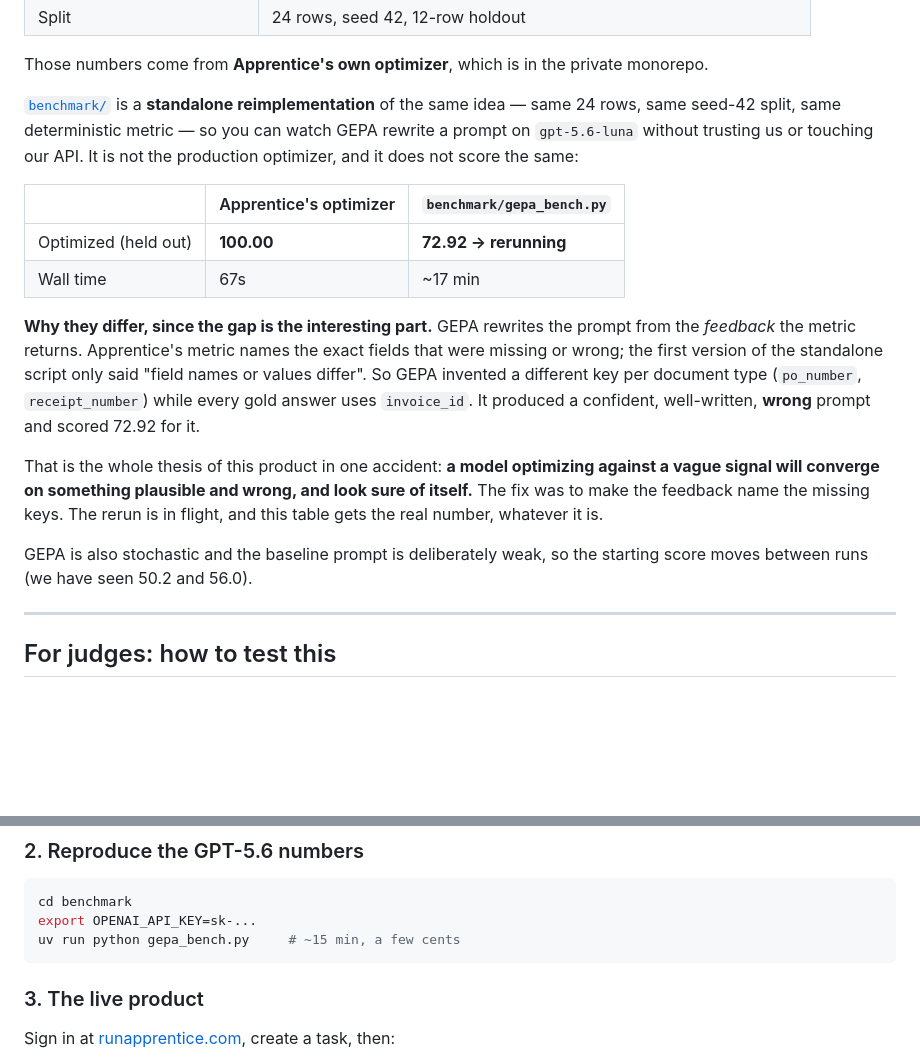
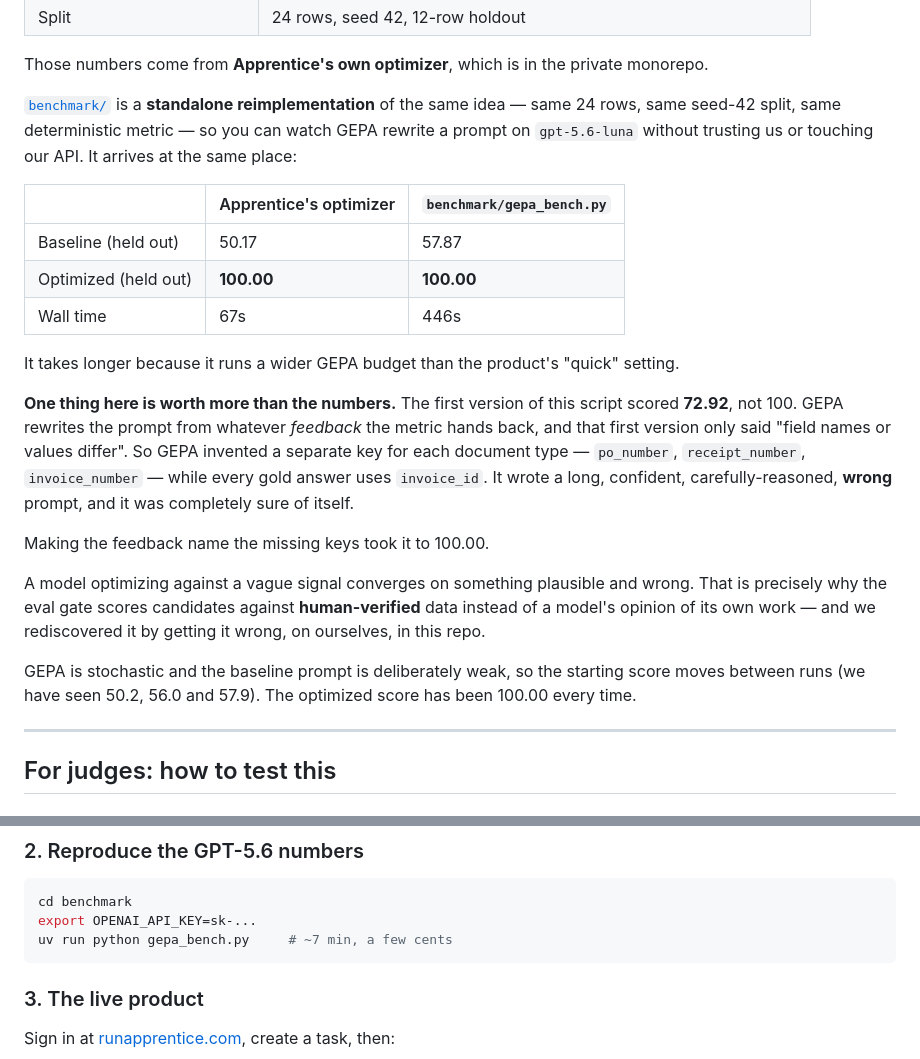
Before and after one commit to singhabhishekkk/apprentice-build-week, a Markdown page: README.md, 2 parts joined by grey strips. Drawn GitHub-style; blank space fills up the shorter version.

Commit message:
docs: the benchmark reproduces 100.00, and the 72.92 story stays
Rerun with feedback that names the missing keys: baseline 57.87 -> optimized
100.00, matching the production optimizer. The first run's 72.92 stays in the
README, because it is the best argument in the repo: GEPA optimizing against
vague feedback invented a key per document type and wrote a confident, wrong
prompt. That is why the eval gate scores against human-verified data instead of
a model's opinion of its own work.

````diff
--- a/README.md
+++ b/README.md
@@ -159,29 +159,34 @@ Measured on 2026-07-14. Nothing here is projected.
 Those numbers come from **Apprentice's own optimizer**, which is in the private monorepo.
 
 [`benchmark/`](benchmark) is a **standalone reimplementation** of the same idea — same 24
-rows, same seed-42 split, same deterministic metric — so you can watch GEPA rewrite a
-prompt on `gpt-5.6-luna` without trusting us or touching our API. It is not the production
-optimizer, and it does not score the same:
+rows, same seed-42 split, same deterministic metric — so you can watch GEPA rewrite a prompt
+on `gpt-5.6-luna` without trusting us or touching our API. It arrives at the same place:
 
 | | Apprentice's optimizer | `benchmark/gepa_bench.py` |
 |---|---|---|
-| Optimized (held out) | **100.00** | **72.92 → rerunning** |
-| Wall time | 67s | ~17 min |
+| Baseline (held out) | 50.17 | 57.87 |
+| Optimized (held out) | **100.00** | **100.00** |
+| Wall time | 67s | 446s |
 
-**Why they differ, since the gap is the interesting part.** GEPA rewrites the prompt from
-the *feedback* the metric returns. Apprentice's metric names the exact fields that were
-missing or wrong; the first version of the standalone script only said "field names or
-values differ". So GEPA invented a different key per document type (`po_number`,
-`receipt_number`) while every gold answer uses `invoice_id`. It produced a confident,
-well-written, **wrong** prompt and scored 72.92 for it.
+It takes longer because it runs a wider GEPA budget than the product's "quick" setting.
 
-That is the whole thesis of this product in one accident: **a model optimizing against a
-vague signal will converge on something plausible and wrong, and look sure of itself.**
-The fix was to make the feedback name the missing keys. The rerun is in flight, and this
-table gets the real number, whatever it is.
+**One thing here is worth more than the numbers.** The first version of this script scored
+**72.92**, not 100. GEPA rewrites the prompt from whatever *feedback* the metric hands back,
+and that first version only said "field names or values differ". So GEPA invented a separate
+key for each document type — `po_number`, `receipt_number`, `invoice_number` — while every
+gold answer uses `invoice_id`. It wrote a long, confident, carefully-reasoned, **wrong**
+prompt, and it was completely sure of itself.
 
-GEPA is also stochastic and the baseline prompt is deliberately weak, so the starting score
-moves between runs (we have seen 50.2 and 56.0).
+Making the feedback name the missing keys took it to 100.00.
+
+A model optimizing against a vague signal converges on something plausible and wrong. That
+is precisely why the eval gate scores candidates against **human-verified** data instead of
+a model's opinion of its own work — and we rediscovered it by getting it wrong, on
+ourselves, in this repo.
+
+GEPA is stochastic and the baseline prompt is deliberately weak, so the starting score moves
+between runs (we have seen 50.2, 56.0 and 57.9). The optimized score has been 100.00 every
+time.
 
 ---
 
@@ -204,7 +209,7 @@ button when a retrain would actually clear the training gate.
 ```bash
 cd benchmark
 export OPENAI_API_KEY=sk-...
-uv run python gepa_bench.py     # ~15 min, a few cents
+uv run python gepa_bench.py     # ~7 min, a few cents
 ```
 
 ### 3. The live product
````
